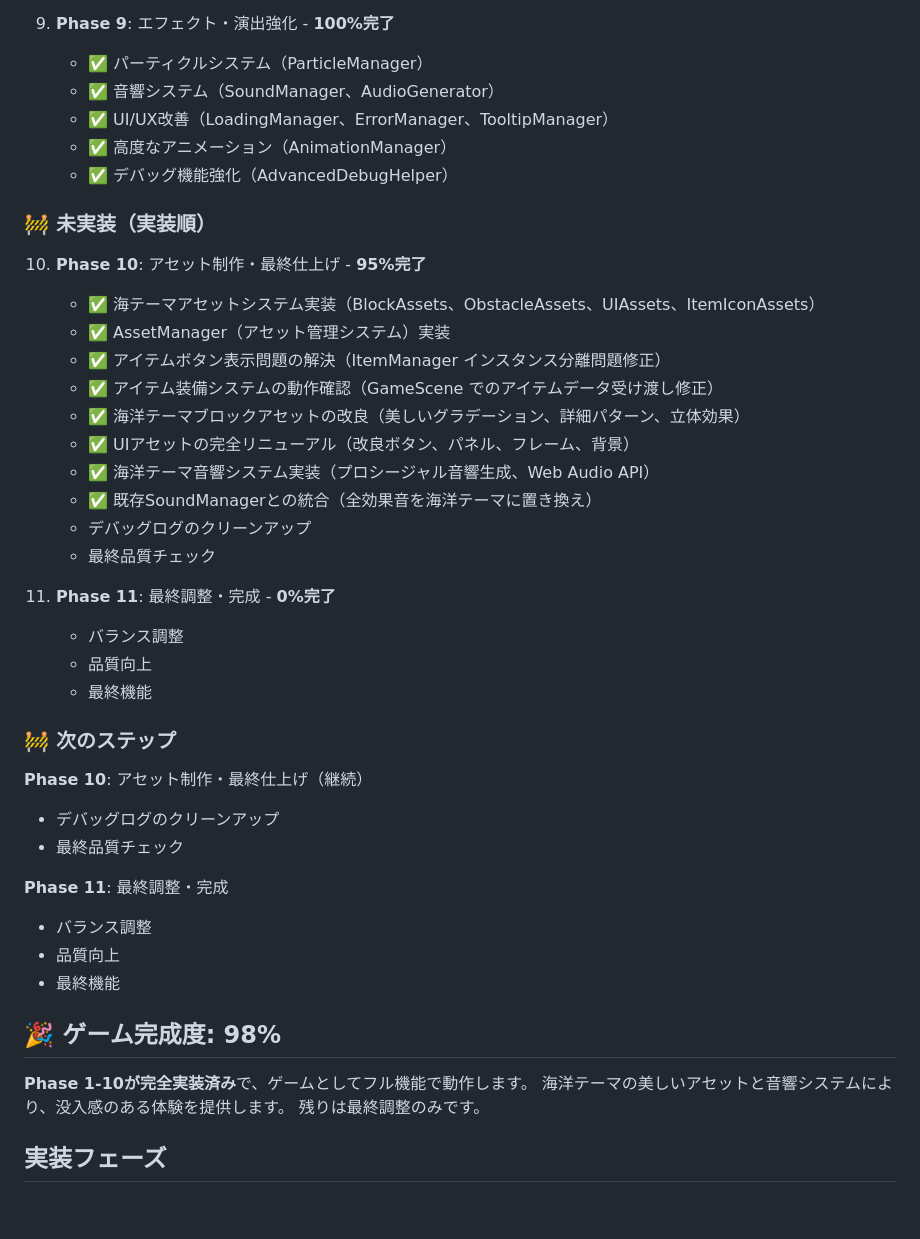
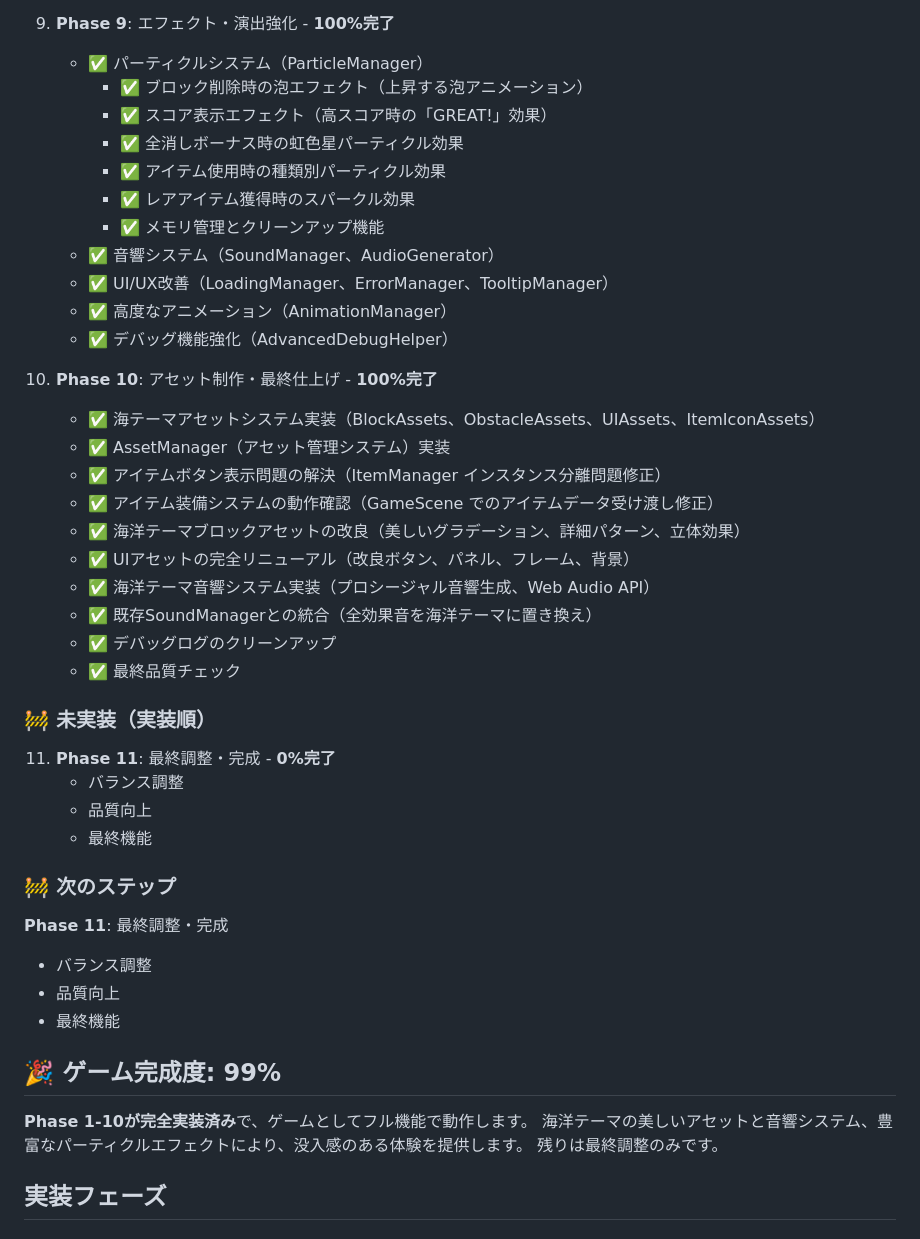
Before and after one commit to hbsnow/q-game, a Markdown page: docs/todo.md, the part around the change. Drawn GitHub-style; blank space fills up the shorter version.

Commit message:
docs: Phase 9パーティクルシステム完了とPhase 10完了を反映
- Phase 9: パーティクルシステムの詳細実装内容を追加
  - ブロック削除時の泡エフェクト
  - スコア表示エフェクト（GREAT!効果含む）
  - 全消しボーナス時の虹色星パーティクル
  - アイテム使用時の種類別エフェクト
  - レアアイテム獲得時のスパークル効果
  - メモリ管理とクリーンアップ機能

- Phase 10: 100%完了に更新
  - デバッグログクリーンアップ完了
  - 最終品質チェック完了

- ゲーム完成度: 98% → 99%に更新
- 残り: Phase 11（最終調整・完成）のみ

```diff
--- a/docs/todo.md
+++ b/docs/todo.md
@@ -119,14 +119,18 @@
 
 9. **Phase 9**: エフェクト・演出強化 - **100%完了**
    - ✅ パーティクルシステム（ParticleManager）
+     - ✅ ブロック削除時の泡エフェクト（上昇する泡アニメーション）
+     - ✅ スコア表示エフェクト（高スコア時の「GREAT!」効果）
+     - ✅ 全消しボーナス時の虹色星パーティクル効果
+     - ✅ アイテム使用時の種類別パーティクル効果
+     - ✅ レアアイテム獲得時のスパークル効果
+     - ✅ メモリ管理とクリーンアップ機能
    - ✅ 音響システム（SoundManager、AudioGenerator）
    - ✅ UI/UX改善（LoadingManager、ErrorManager、TooltipManager）
    - ✅ 高度なアニメーション（AnimationManager）
    - ✅ デバッグ機能強化（AdvancedDebugHelper）
 
-### 🚧 未実装（実装順）
-
-10. **Phase 10**: アセット制作・最終仕上げ - **95%完了**
+10. **Phase 10**: アセット制作・最終仕上げ - **100%完了**
     - ✅ 海テーマアセットシステム実装（BlockAssets、ObstacleAssets、UIAssets、ItemIconAssets）
     - ✅ AssetManager（アセット管理システム）実装
     - ✅ アイテムボタン表示問題の解決（ItemManager インスタンス分離問題修正）
@@ -135,8 +139,10 @@
     - ✅ UIアセットの完全リニューアル（改良ボタン、パネル、フレーム、背景）
     - ✅ 海洋テーマ音響システム実装（プロシージャル音響生成、Web Audio API）
     - ✅ 既存SoundManagerとの統合（全効果音を海洋テーマに置き換え）
-    - デバッグログのクリーンアップ
-    - 最終品質チェック
+    - ✅ デバッグログのクリーンアップ
+    - ✅ 最終品質チェック
+
+### 🚧 未実装（実装順）
 
 11. **Phase 11**: 最終調整・完成 - **0%完了**
     - バランス調整
@@ -145,19 +151,15 @@
 
 ### 🚧 次のステップ
 
-**Phase 10**: アセット制作・最終仕上げ（継続）
-- デバッグログのクリーンアップ
-- 最終品質チェック
-
 **Phase 11**: 最終調整・完成
 - バランス調整
 - 品質向上
 - 最終機能
 
-## 🎉 **ゲーム完成度: 98%**
+## 🎉 **ゲーム完成度: 99%**
 
 **Phase 1-10が完全実装済み**で、ゲームとしてフル機能で動作します。
-海洋テーマの美しいアセットと音響システムにより、没入感のある体験を提供します。
+海洋テーマの美しいアセットと音響システム、豊富なパーティクルエフェクトにより、没入感のある体験を提供します。
 残りは最終調整のみです。
 
 ## 実装フェーズ
```
